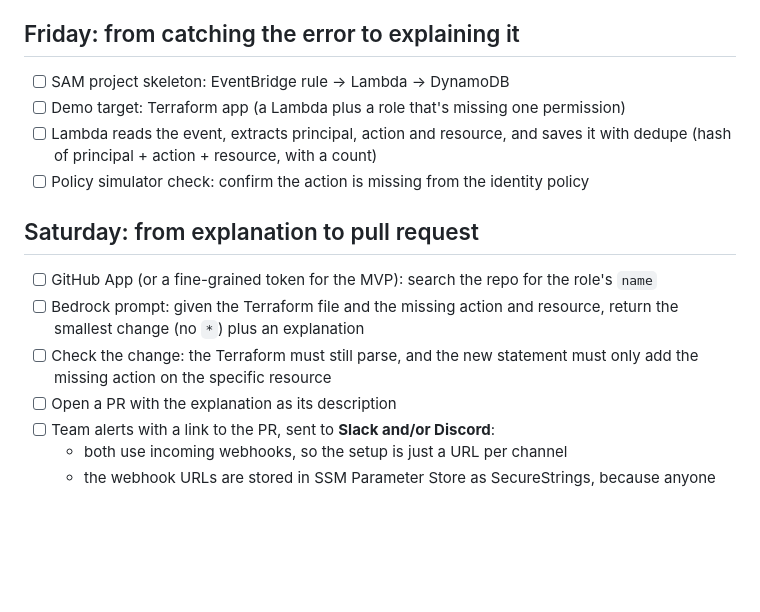
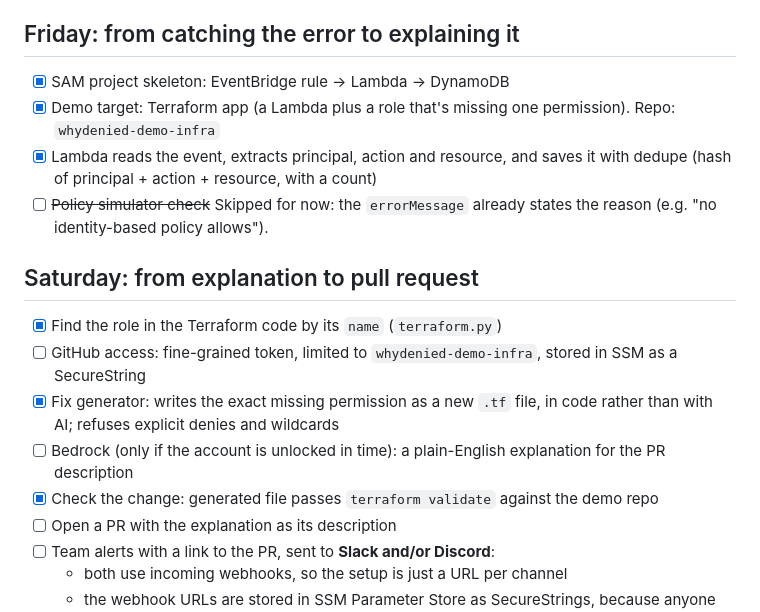
Before and after one commit to tusharkhatriofficial/whydenied, a Markdown page: docs/PLAN.md, the part around one of its changes. GitHub-like rendering; blank space fills up the shorter version.

Commit message:
plan: tick off finished items, replace Bedrock fix step with the code-based generator

```diff
--- a/docs/PLAN.md
+++ b/docs/PLAN.md
@@ -37,16 +37,18 @@ These can change the design, so do them before writing features.
 
 ## Friday: from catching the error to explaining it
 
-- [ ] SAM project skeleton: EventBridge rule → Lambda → DynamoDB
-- [ ] Demo target: Terraform app (a Lambda plus a role that's missing one permission)
-- [ ] Lambda reads the event, extracts principal, action and resource, and saves it with dedupe (hash of principal + action + resource, with a count)
-- [ ] Policy simulator check: confirm the action is missing from the identity policy
+- [x] SAM project skeleton: EventBridge rule → Lambda → DynamoDB
+- [x] Demo target: Terraform app (a Lambda plus a role that's missing one permission). Repo: `whydenied-demo-infra`
+- [x] Lambda reads the event, extracts principal, action and resource, and saves it with dedupe (hash of principal + action + resource, with a count)
+- [ ] ~~Policy simulator check~~ Skipped for now: the `errorMessage` already states the reason (e.g. "no identity-based policy allows").
 
 ## Saturday: from explanation to pull request
 
-- [ ] GitHub App (or a fine-grained token for the MVP): search the repo for the role's `name`
-- [ ] Bedrock prompt: given the Terraform file and the missing action and resource, return the smallest change (no `*`) plus an explanation
-- [ ] Check the change: the Terraform must still parse, and the new statement must only add the missing action on the specific resource
+- [x] Find the role in the Terraform code by its `name` (`terraform.py`)
+- [ ] GitHub access: fine-grained token, limited to `whydenied-demo-infra`, stored in SSM as a SecureString
+- [x] Fix generator: writes the exact missing permission as a new `.tf` file, in code rather than with AI; refuses explicit denies and wildcards
+- [ ] Bedrock (only if the account is unlocked in time): a plain-English explanation for the PR description
+- [x] Check the change: generated file passes `terraform validate` against the demo repo
 - [ ] Open a PR with the explanation as its description
 - [ ] Team alerts with a link to the PR, sent to **Slack and/or Discord**:
   - both use incoming webhooks, so the setup is just a URL per channel
```
Also changed, not shown: other parts of docs/PLAN.md (+2 -2 lines).
